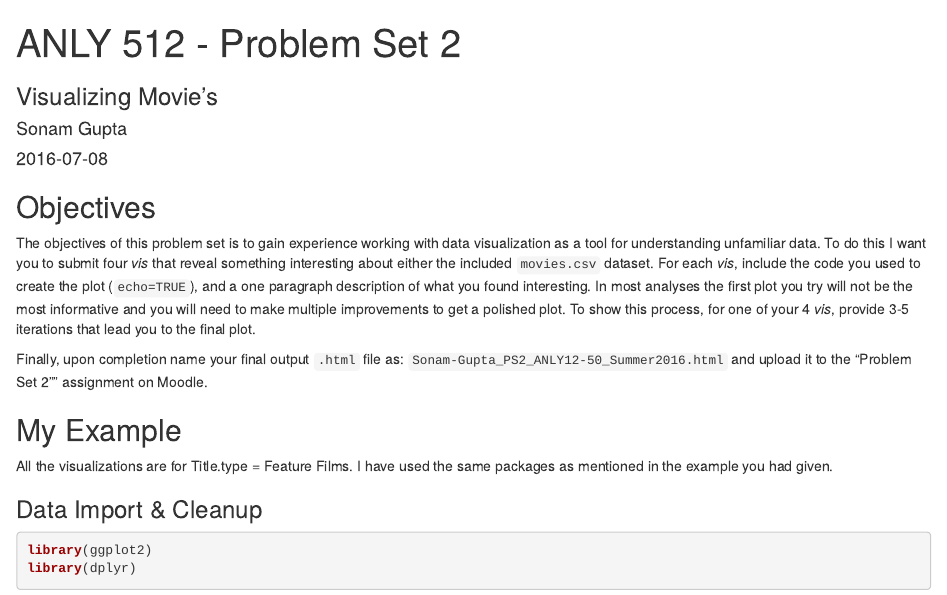
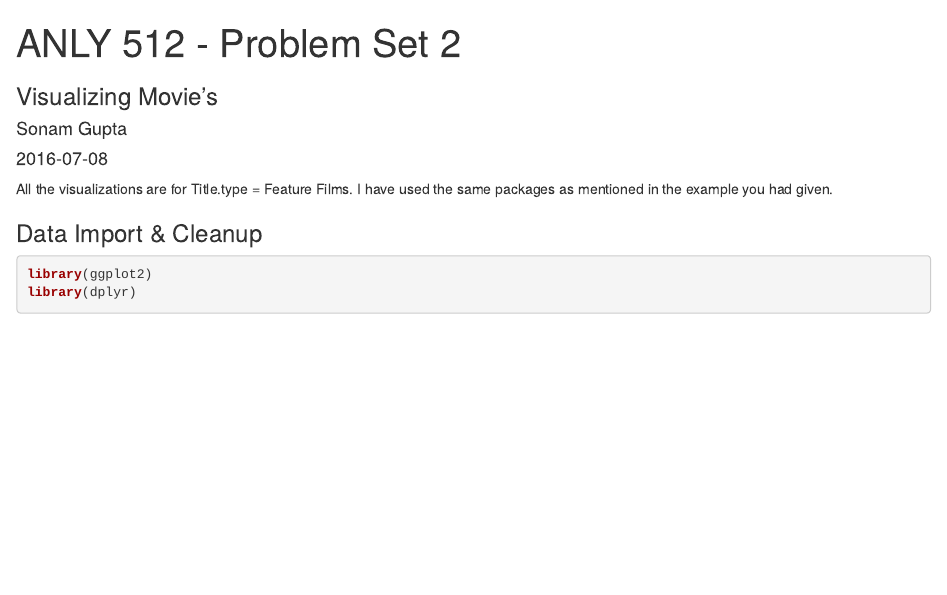
Before and after one commit to sonamgupta1105/DataVisualizations, an R Markdown document (ANLY512_ProblemSet2.Rmd): the page in a window 1100 px wide, from its top. Rendered offline with R 4.5, knitr and Pandoc, with nearby package versions; some code elsewhere in the file could not run offline.

Commit message:
Update ANLY512_ProblemSet2.Rmd

````diff
--- a/ANLY512_ProblemSet2.Rmd
+++ b/ANLY512_ProblemSet2.Rmd
@@ -6,18 +6,7 @@ output: html_document
 subtitle: Visualizing Movie's
 ---
 
-
-## Objectives
-
-The objectives of this problem set is to gain experience working with data visualization as a tool for understanding unfamiliar data. To do this I want you to submit four *vis* that reveal something interesting about either the included `movies.csv` dataset.  For each *vis*, include the code you used to create the plot (`echo=TRUE`), and a one paragraph description of what you found interesting.  In most analyses the first plot you try will not be the most informative and you will need to make multiple improvements to get a polished plot. To show this process, for one of your 4 *vis*, provide 3-5 iterations that lead you to the final plot.
-
-Finally, upon completion name your final output `.html` file as: `Sonam-Gupta_PS2_ANLY12-50_Summer2016.html` and upload it to the "Problem Set 2"" assignment on Moodle.
-
-
-## My Example
-
 All the visualizations are for Title.type = Feature Films. I have used the same packages as mentioned in the example you had given.
-
 
 ### Data Import & Cleanup
 ```{r, echo=TRUE}
````
